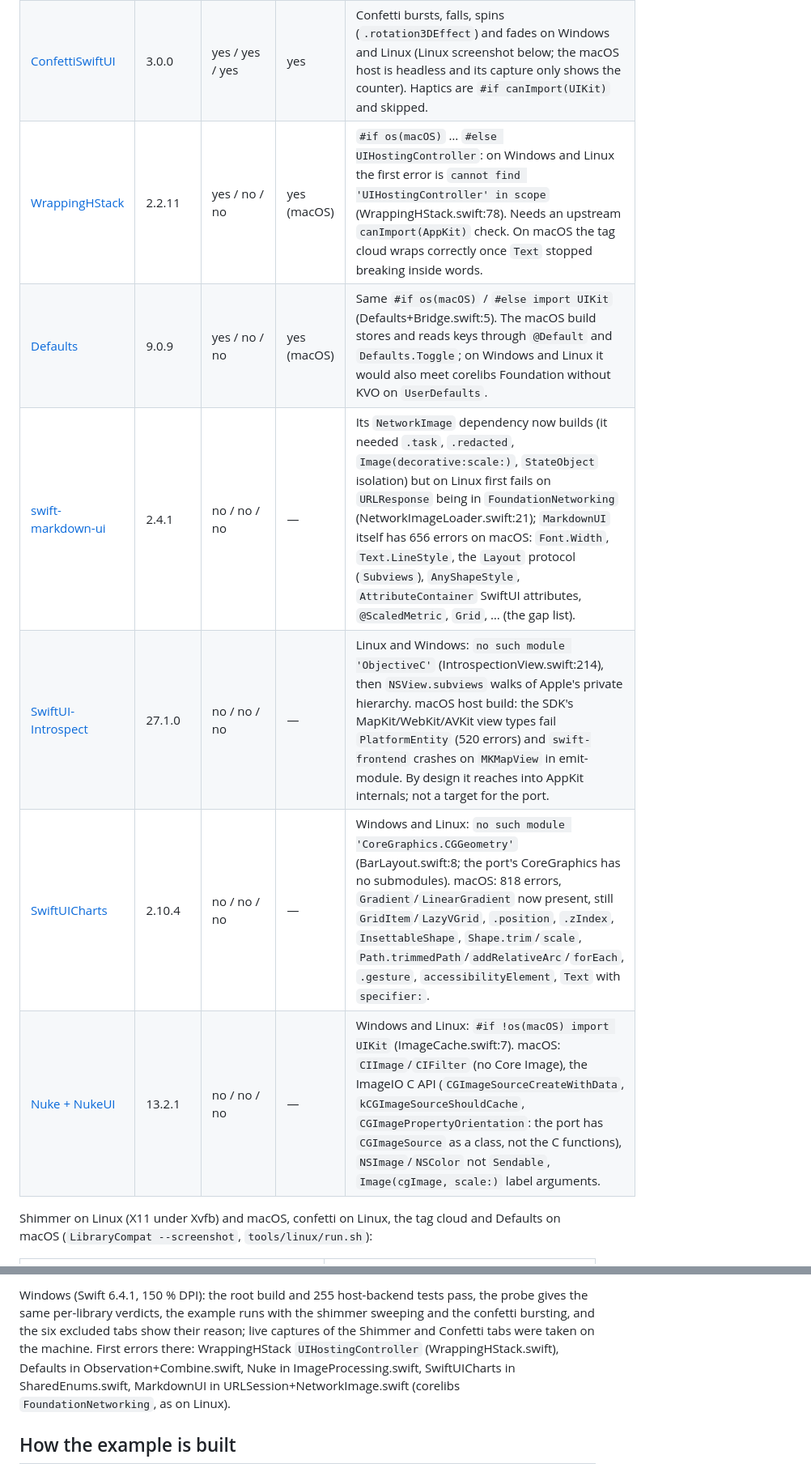
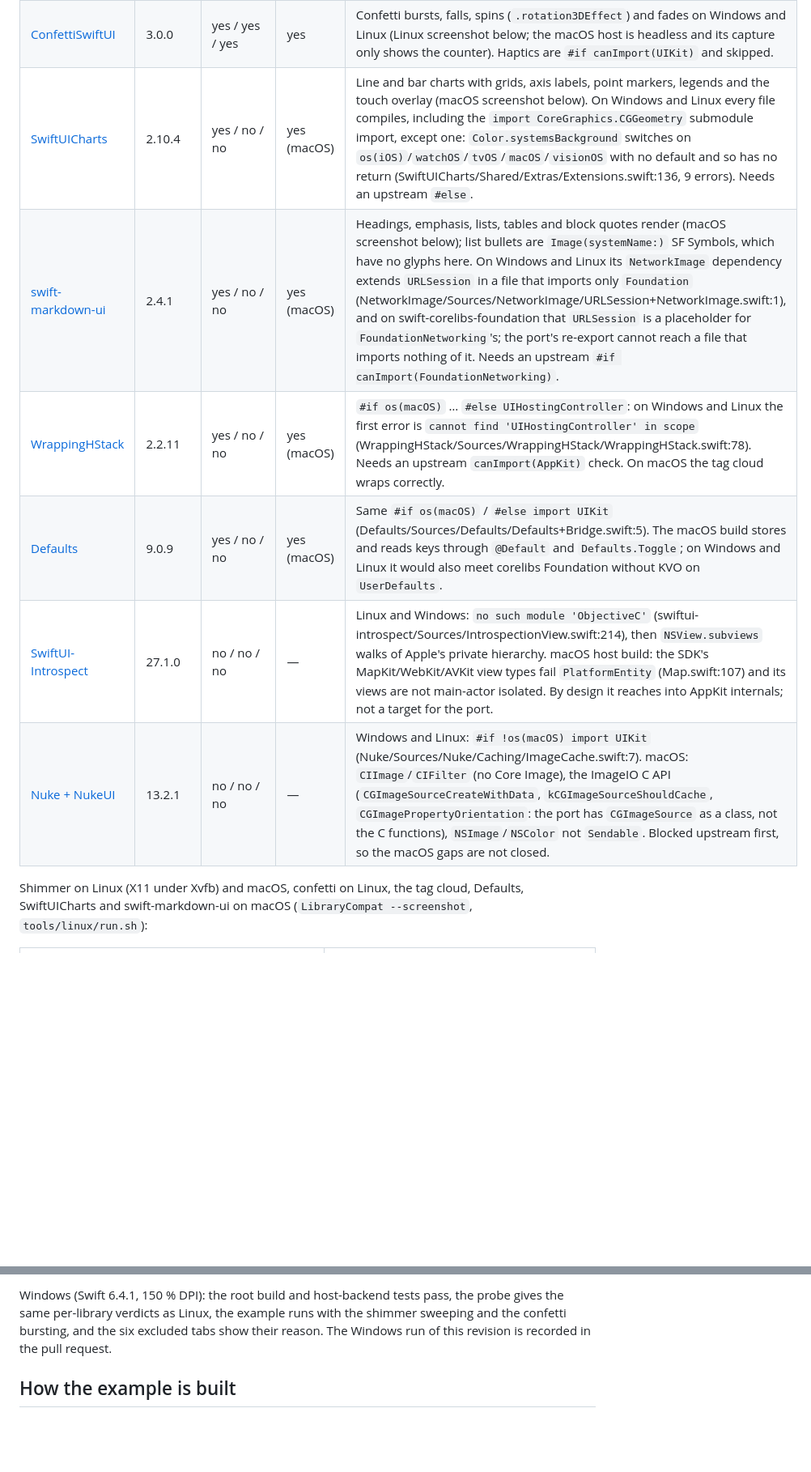
Before and after one commit to medcelerate/AppKitCross, a Markdown page: docs/compatibility/swiftui-libraries.md, 2 parts joined by grey strips. Shown at 81% size. GitHub-like rendering; blank space fills up the shorter version.

Commit message:
Report and roadmap: the closed gaps, the upstream blockers by file and line; NSFontManager test; inline intents Darwin-only
Co-Authored-By: Claude Fable 5.1 <noreply@anthropic.com>

```diff
--- a/docs/compatibility/swiftui-libraries.md
+++ b/docs/compatibility/swiftui-libraries.md
@@ -17,15 +17,15 @@ mix), not Apple's SwiftUI, where all of them build by definition. Results as of
 | --- | --- | --- | --- | --- |
 | [SwiftUI-Shimmer](https://github.com/markiv/SwiftUI-Shimmer) | 1.5.1 | yes / yes / yes | yes | The band animates over the masked content on Windows, Linux and macOS (4.5 % of a 12-core Windows machine while it runs) (`.mask` of an animated `LinearGradient`); the `.overlay(blendMode:)` mode draws the gradient over the text because compositing blend modes are not applied yet. |
 | [ConfettiSwiftUI](https://github.com/simibac/ConfettiSwiftUI) | 3.0.0 | yes / yes / yes | yes | Confetti bursts, falls, spins (`.rotation3DEffect`) and fades on Windows and Linux (Linux screenshot below; the macOS host is headless and its capture only shows the counter). Haptics are `#if canImport(UIKit)` and skipped. |
-| [WrappingHStack](https://github.com/dkk/WrappingHStack) | 2.2.11 | yes / no / no | yes (macOS) | `#if os(macOS)` … `#else UIHostingController`: on Windows and Linux the first error is `cannot find 'UIHostingController' in scope` (WrappingHStack.swift:78). Needs an upstream `canImport(AppKit)` check. On macOS the tag cloud wraps correctly once `Text` stopped breaking inside words. |
-| [Defaults](https://github.com/sindresorhus/Defaults) | 9.0.9 | yes / no / no | yes (macOS) | Same `#if os(macOS)` / `#else import UIKit` (Defaults+Bridge.swift:5). The macOS build stores and reads keys through `@Default` and `Defaults.Toggle`; on Windows and Linux it would also meet corelibs Foundation without KVO on `UserDefaults`. |
-| [swift-markdown-ui](https://github.com/gonzalezreal/swift-markdown-ui) | 2.4.1 | no / no / no | — | Its `NetworkImage` dependency now builds (it needed `.task`, `.redacted`, `Image(decorative:scale:)`, `StateObject` isolation) but on Linux first fails on `URLResponse` being in `FoundationNetworking` (NetworkImageLoader.swift:21); `MarkdownUI` itself has 656 errors on macOS: `Font.Width`, `Text.LineStyle`, the `Layout` protocol (`Subviews`), `AnyShapeStyle`, `AttributeContainer` SwiftUI attributes, `@ScaledMetric`, `Grid`, … (the gap list). |
-| [SwiftUI-Introspect](https://github.com/siteline/swiftui-introspect) | 27.1.0 | no / no / no | — | Linux and Windows: `no such module 'ObjectiveC'` (IntrospectionView.swift:214), then `NSView.subviews` walks of Apple's private hierarchy. macOS host build: the SDK's MapKit/WebKit/AVKit view types fail `PlatformEntity` (520 errors) and `swift-frontend` crashes on `MKMapView` in emit-module. By design it reaches into AppKit internals; not a target for the port. |
-| [SwiftUICharts](https://github.com/willdale/SwiftUICharts) | 2.10.4 | no / no / no | — | Windows and Linux: `no such module 'CoreGraphics.CGGeometry'` (BarLayout.swift:8; the port's CoreGraphics has no submodules). macOS: 818 errors, `Gradient`/`LinearGradient` now present, still `GridItem`/`LazyVGrid`, `.position`, `.zIndex`, `InsettableShape`, `Shape.trim`/`scale`, `Path.trimmedPath`/`addRelativeArc`/`forEach`, `.gesture`, `accessibilityElement`, `Text` with `specifier:`. |
-| [Nuke + NukeUI](https://github.com/kean/Nuke) | 13.2.1 | no / no / no | — | Windows and Linux: `#if !os(macOS) import UIKit` (ImageCache.swift:7). macOS: `CIImage`/`CIFilter` (no Core Image), the ImageIO C API (`CGImageSourceCreateWithData`, `kCGImageSourceShouldCache`, `CGImagePropertyOrientation`: the port has `CGImageSource` as a class, not the C functions), `NSImage`/`NSColor` not `Sendable`, `Image(cgImage, scale:)` label arguments. |
+| [SwiftUICharts](https://github.com/willdale/SwiftUICharts) | 2.10.4 | yes / no / no | yes (macOS) | Line and bar charts with grids, axis labels, point markers, legends and the touch overlay (macOS screenshot below). On Windows and Linux every file compiles, including the `import CoreGraphics.CGGeometry` submodule import, except one: `Color.systemsBackground` switches on `os(iOS)`/`watchOS`/`tvOS`/`macOS`/`visionOS` with no default and so has no return (SwiftUICharts/Shared/Extras/Extensions.swift:136, 9 errors). Needs an upstream `#else`. |
+| [swift-markdown-ui](https://github.com/gonzalezreal/swift-markdown-ui) | 2.4.1 | yes / no / no | yes (macOS) | Headings, emphasis, lists, tables and block quotes render (macOS screenshot below); list bullets are `Image(systemName:)` SF Symbols, which have no glyphs here. On Windows and Linux its `NetworkImage` dependency extends `URLSession` in a file that imports only `Foundation` (NetworkImage/Sources/NetworkImage/URLSession+NetworkImage.swift:1), and on swift-corelibs-foundation that `URLSession` is a placeholder for `FoundationNetworking`'s; the port's re-export cannot reach a file that imports nothing of it. Needs an upstream `#if canImport(FoundationNetworking)`. |
+| [WrappingHStack](https://github.com/dkk/WrappingHStack) | 2.2.11 | yes / no / no | yes (macOS) | `#if os(macOS)` … `#else UIHostingController`: on Windows and Linux the first error is `cannot find 'UIHostingController' in scope` (WrappingHStack/Sources/WrappingHStack/WrappingHStack.swift:78). Needs an upstream `canImport(AppKit)` check. On macOS the tag cloud wraps correctly. |
+| [Defaults](https://github.com/sindresorhus/Defaults) | 9.0.9 | yes / no / no | yes (macOS) | Same `#if os(macOS)` / `#else import UIKit` (Defaults/Sources/Defaults/Defaults+Bridge.swift:5). The macOS build stores and reads keys through `@Default` and `Defaults.Toggle`; on Windows and Linux it would also meet corelibs Foundation without KVO on `UserDefaults`. |
+| [SwiftUI-Introspect](https://github.com/siteline/swiftui-introspect) | 27.1.0 | no / no / no | — | Linux and Windows: `no such module 'ObjectiveC'` (swiftui-introspect/Sources/IntrospectionView.swift:214), then `NSView.subviews` walks of Apple's private hierarchy. macOS host build: the SDK's MapKit/WebKit/AVKit view types fail `PlatformEntity` (Map.swift:107) and its views are not main-actor isolated. By design it reaches into AppKit internals; not a target for the port. |
+| [Nuke + NukeUI](https://github.com/kean/Nuke) | 13.2.1 | no / no / no | — | Windows and Linux: `#if !os(macOS) import UIKit` (Nuke/Sources/Nuke/Caching/ImageCache.swift:7). macOS: `CIImage`/`CIFilter` (no Core Image), the ImageIO C API (`CGImageSourceCreateWithData`, `kCGImageSourceShouldCache`, `CGImagePropertyOrientation`: the port has `CGImageSource` as a class, not the C functions), `NSImage`/`NSColor` not `Sendable`. Blocked upstream first, so the macOS gaps are not closed. |
 
-Shimmer on Linux (X11 under Xvfb) and macOS, confetti on Linux, the tag cloud and Defaults on
-macOS (`LibraryCompat --screenshot`, `tools/linux/run.sh`):
+Shimmer on Linux (X11 under Xvfb) and macOS, confetti on Linux, the tag cloud, Defaults,
+SwiftUICharts and swift-markdown-ui on macOS (`LibraryCompat --screenshot`, `tools/linux/run.sh`):
 
 <table>
   <tr>
@@ -39,12 +43,9 @@ macOS (`LibraryCompat --screenshot`, `tools/linux/run.sh`):
 </table>
 
-Windows (Swift 6.4.1, 150 % DPI): the root build and 255 host-backend tests pass, the probe
-gives the same per-library verdicts, the example runs with the shimmer sweeping and the
-confetti bursting, and the six excluded tabs show their reason; live captures of the
-Shimmer and Confetti tabs were taken on the machine. First errors there: WrappingHStack
-`UIHostingController` (WrappingHStack.swift), Defaults in Observation+Combine.swift, Nuke in
-ImageProcessing.swift, SwiftUICharts in SharedEnums.swift, MarkdownUI in
-URLSession+NetworkImage.swift (corelibs `FoundationNetworking`, as on Linux).
+Windows (Swift 6.4.1, 150 % DPI): the root build and host-backend tests pass, the probe
+gives the same per-library verdicts as Linux, the example runs with the shimmer sweeping and
+the confetti bursting, and the six excluded tabs show their reason. The Windows run of this
+revision is recorded in the pull request.
 
 ## How the example is built
 
```
Also changed, not shown: other parts of docs/compatibility/swiftui-libraries.md (+72 -44 lines), docs/ROADMAP.md (+24 -20 lines), docs/images/compat/library-compat-charts-macos.png (added), docs/images/compat/library-compat-markdown-macos.png (added), 2 other files.
